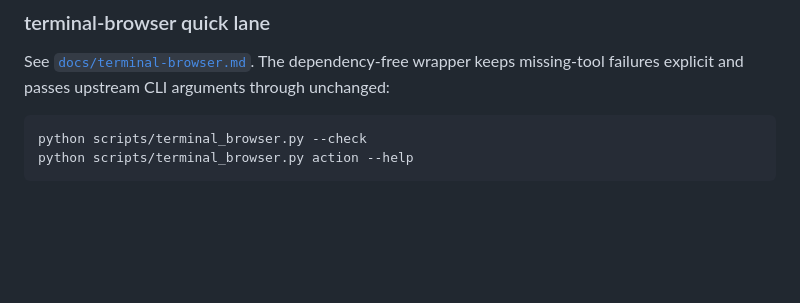
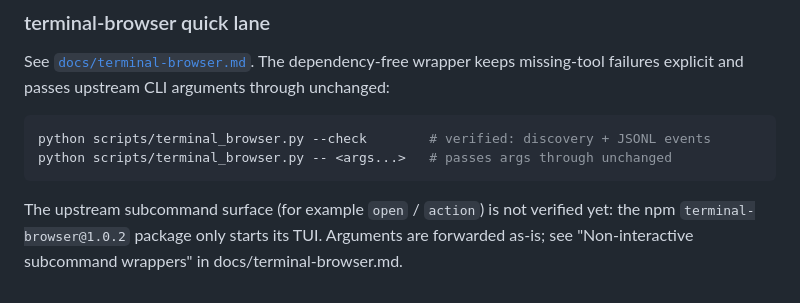
Before and after one commit to myon-bioinformatics/browser-test-kit, a Markdown page: README.md, the part around the change. GitHub-like rendering; blank space fills up the shorter version.

Commit message:
docs: README terminal-browser example no longer implies an unverified 'action' subcommand
Addresses the note in the #16 review: keep the quick-lane example on the
verified --check contract and state that upstream subcommands are unverified.

Co-Authored-By: Claude Opus 5.5 <noreply@anthropic.com>
Claude-Session: https://claude.ai/code/session_01JKKa9tiM8G3t6QcFjHpvWm

````diff
--- a/README.md
+++ b/README.md
@@ -62,6 +62,8 @@ When a new repository teaches a reusable lesson, record: repository/PR, runtime
 See [`docs/terminal-browser.md`](docs/terminal-browser.md). The dependency-free wrapper keeps missing-tool failures explicit and passes upstream CLI arguments through unchanged:
 
 ```sh
-python scripts/terminal_browser.py --check
-python scripts/terminal_browser.py action --help
+python scripts/terminal_browser.py --check        # verified: discovery + JSONL events
+python scripts/terminal_browser.py -- <args...>   # passes args through unchanged
 ```
+
+The upstream subcommand surface (for example `open` / `action`) is not verified yet: the npm `terminal-browser@1.0.2` package only starts its TUI. Arguments are forwarded as-is; see "Non-interactive subcommand wrappers" in docs/terminal-browser.md.
````
